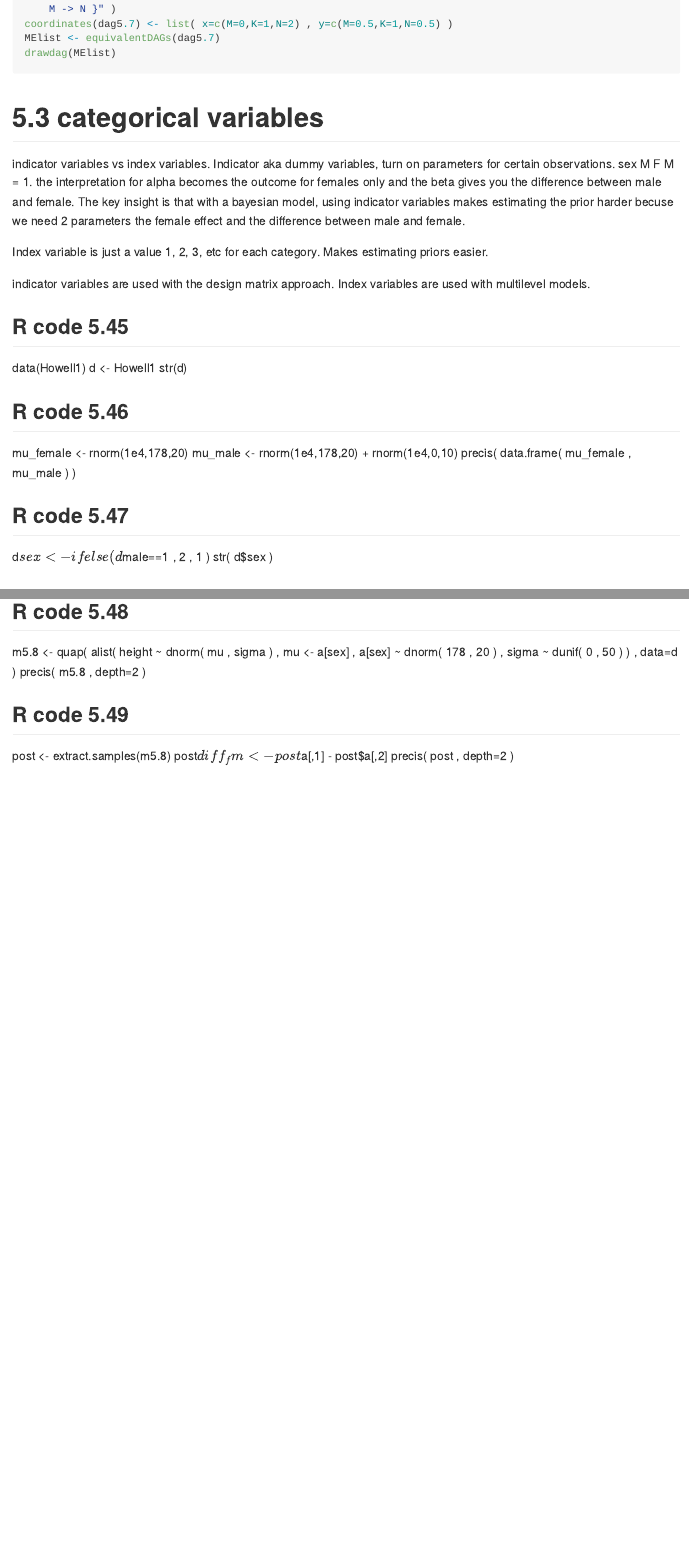
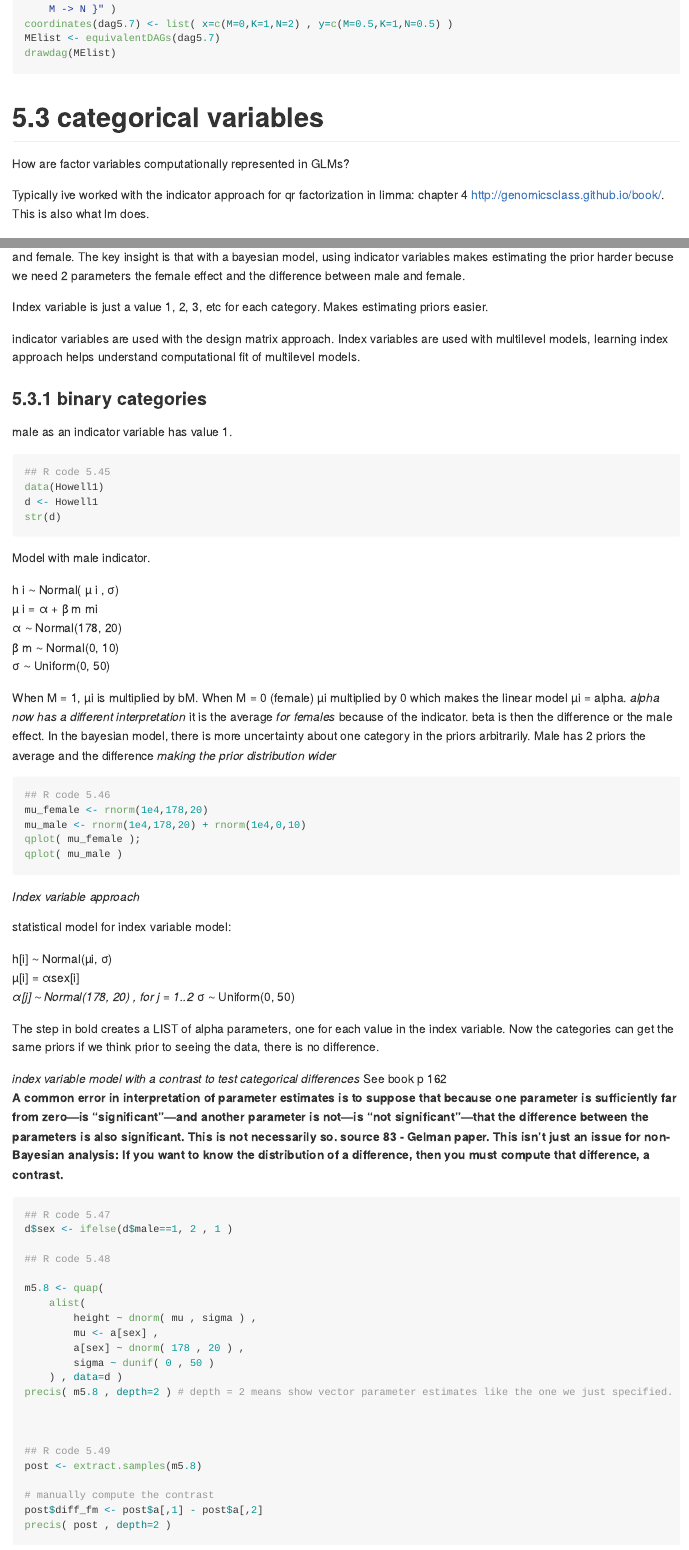
Before and after one commit to MattPM/Rthink, an R Markdown document (Chapter 5. DAGs multiple regression causal inference/ch5.rmd): the page in a window 1100 px wide, from 15640 px down before the commit and from 15700 px down after it, so that both start at the same text, and a second part further down, joined at a grey line. Rendered offline with R 4.5, knitr and Pandoc, with nearby package versions; the code chunks are not run, so their results and figures are left out.

Commit message:
update ch 5.

````diff
--- a/Chapter 5. DAGs multiple regression causal inference/ch5.rmd
+++ b/Chapter 5. DAGs multiple regression causal inference/ch5.rmd
@@ -776,4 +778,6 @@ drawdag(MElist)
 
 # 5.3 categorical variables
 
-indicator variables vs index variables. Indicator aka dummy variables, turn on parameters for certain observations. sex M F M = 1. the interpretation for alpha becomes the outcome for females only and the beta gives you the difference between male and female. The key insight is that with a bayesian model, using indicator variables makes estimating the prior harder becuse we need 2 parameters the female effect and the difference between male and female.
+How are factor variables computationally represented in GLMs?
+
+Typically ive worked with the indicator approach for qr factorization in limma: chapter 4 http://genomicsclass.github.io/book/. This is also what lm does.
@@ -780,23 +787,62 @@ indicator variables vs index variables. Indicator aka dummy variables, turn on p
 
 Index variable is just a value 1, 2, 3, etc for each category. Makes estimating priors easier.
 
-indicator variables are used with the design matrix approach. Index variables are used with multilevel models.
+indicator variables are used with the design matrix approach. Index variables are used with multilevel models, learning index approach helps understand computational fit of multilevel models.
+
+### 5.3.1 binary categories
+male as an indicator variable has value 1.
+```{r}
 
 ## R code 5.45
 data(Howell1)
 d <- Howell1
 str(d)
 
+```
+Model with male indicator.
+
+h i ∼ Normal( µ i , σ)
+µ i = α + β m mi
+α ∼ Normal(178, 20)
+β m ∼ Normal(0, 10)
+σ ∼ Uniform(0, 50)
+
+When M = 1, µi is multiplied by bM. When M = 0 (female) µi multiplied by 0 which makes the linear model µi = alpha. *alpha now has a different interpretation* it is the average *for females* because of the indicator. beta is then the difference or the male effect. In the bayesian model, there is more uncertainty about one category in the priors arbitrarily. Male has 2 priors the average and the difference *making the prior distribution wider*
+
+```{r}
 ## R code 5.46
 mu_female <- rnorm(1e4,178,20)
 mu_male <- rnorm(1e4,178,20) + rnorm(1e4,0,10)
-precis( data.frame( mu_female , mu_male ) )
+qplot( mu_female );
+qplot( mu_male )
+```
+
+
+*Index variable approach*
+
+statistical model for index variable model:
+
+h[i] ∼ Normal(µi, σ)
+µ[i] = αsex[i]
+*α[j] ∼ Normal(178, 20) , for j = 1..2*
+σ ∼ Uniform(0, 50)
+
+The step in bold creates a LIST of alpha parameters, one for each value in the index variable. Now the categories can get the same priors if we think prior to seeing the data, there is no difference.
+
+*index variable model with a contrast to test categorical differences*
+See book p 162
+**A common error in interpretation of parameter estimates is to suppose that because one parameter is sufficiently far from zero—is “significant”—and another parameter is not—is “not significant”—that the difference between the parameters is also significant. This is not necessarily so. source 83 - Gelman paper. This isn’t just an issue for non-Bayesian analysis: If you want to know the distribution of a difference, then you must compute that difference, a contrast.**
+
+
+
+
+```{r}
 
 ## R code 5.47
-d$sex <- ifelse( d$male==1 , 2 , 1 )
-str( d$sex )
+d$sex <- ifelse(d$male==1, 2 , 1 )
 
 ## R code 5.48
+
 m5.8 <- quap(
     alist(
         height ~ dnorm( mu , sigma ) ,
@@ -804,9 +850,13 @@ m5.8 <- quap(
         a[sex] ~ dnorm( 178 , 20 ) ,
         sigma ~ dunif( 0 , 50 )
     ) , data=d )
-precis( m5.8 , depth=2 )
+precis( m5.8 , depth=2 ) # depth = 2 means show vector parameter estimates like the one we just specified.
+
+
 
 ## R code 5.49
 post <- extract.samples(m5.8)
+
+# manually compute the contrast
 post$diff_fm <- post$a[,1] - post$a[,2]
 precis( post , depth=2 )
````
Also changed, not shown: Chapter 5. DAGs multiple regression causal inference/ch5.md, Chapter 5. DAGs multiple regression causal inference/ch5_files/figure-gfm/unnamed-chunk-10-1.png, Chapter 5. DAGs multiple regression causal inference/ch5_files/figure-gfm/unnamed-chunk-23-1.png (added), Chapter 5. DAGs multiple regression causal inference/ch5_files/figure-gfm/unnamed-chunk-24-1.png (added), Chapter 5. DAGs multiple regression causal inference/ch5_files/figure-gfm/unnamed-chunk-26-1.png (added), Chapter 5. DAGs multiple regression causal inference/ch5_files/figure-gfm/unnamed-chunk-27-1.png (added), Chapter 5. DAGs multiple regression causal inference/ch5_files/figure-gfm/unnamed-chunk-29-1.png (added), Chapter 5. DAGs multiple regression causal inference/ch5_files/figure-gfm/unnamed-chunk-30-1.png (added), Chapter 5. DAGs multiple regression causal inference/ch5_files/figure-gfm/unnamed-chunk-31-1.png (added), Chapter 5. DAGs multiple regression causal inference/ch5_files/figure-gfm/unnamed-chunk-31-2.png (added), Chapter 5. DAGs multiple regression causal inference/ch5_files/figure-gfm/unnamed-chunk-32-1.png (added), Chapter 5. DAGs multiple regression causal inference/ch5_files/figure-gfm/unnamed-chunk-33-1.png (added), Chapter 5. DAGs multiple regression causal inference/ch5_files/figure-gfm/unnamed-chunk-34-1.png (added), Chapter 5. DAGs multiple regression causal inference/ch5_files/figure-gfm/unnamed-chunk-36-1.png (added), 5 more files.
